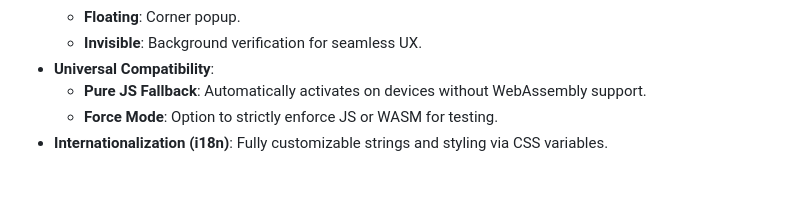
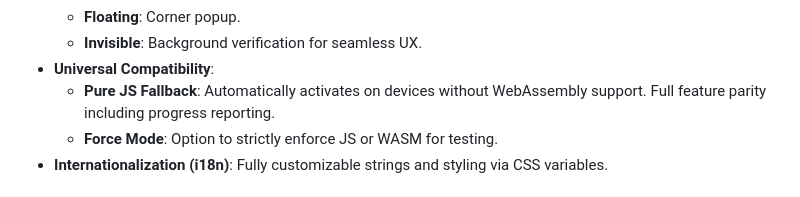
Before and after one commit to Zeno-Security/zeno, a Markdown page: README.md, the part around the change. Rendered like a GitHub page.

Commit message:
Docs: Update documentation to reflect universal progress reporting and latest UI changes.

```diff
--- a/README.md
+++ b/README.md
@@ -19,7 +19,7 @@ Attackers need 32GB RAM for 1,000 parallel threads.
   - **Floating**: Corner popup.
   - **Invisible**: Background verification for seamless UX.
 - **Universal Compatibility**:
-  - **Pure JS Fallback**: Automatically activates on devices without WebAssembly support.
+  - **Pure JS Fallback**: Automatically activates on devices without WebAssembly support. Full feature parity including progress reporting.
   - **Force Mode**: Option to strictly enforce JS or WASM for testing.
 - **Internationalization (i18n)**: Fully customizable strings and styling via CSS variables.
 
```
Also changed, not shown: 1 other file.
